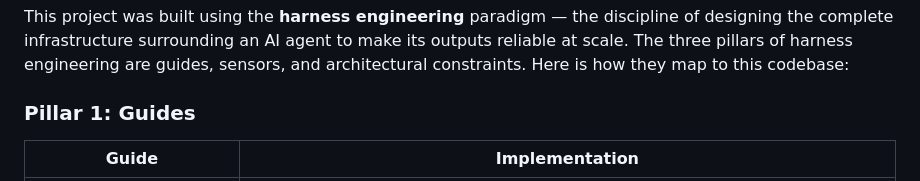
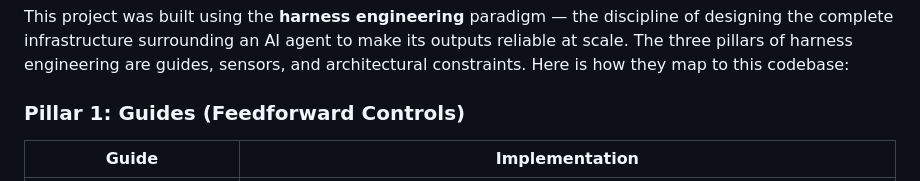
Before and after one commit to Fahad-200/3D-Palace-Architect-AI, a Markdown page: README.md, the part around the change. Drawn GitHub-style.

```diff
--- a/README.md
+++ b/README.md
@@ -138,7 +138,7 @@ This fix was applied to all three curved flights (68 steps total), the east towe
 
 This project was built using the **harness engineering** paradigm — the discipline of designing the complete infrastructure surrounding an AI agent to make its outputs reliable at scale. The three pillars of harness engineering are guides, sensors, and architectural constraints. Here is how they map to this codebase:
 
-### Pillar 1: Guides
+### Pillar 1: Guides (Feedforward Controls)
 
 | Guide | Implementation |
 |---|---|
```
